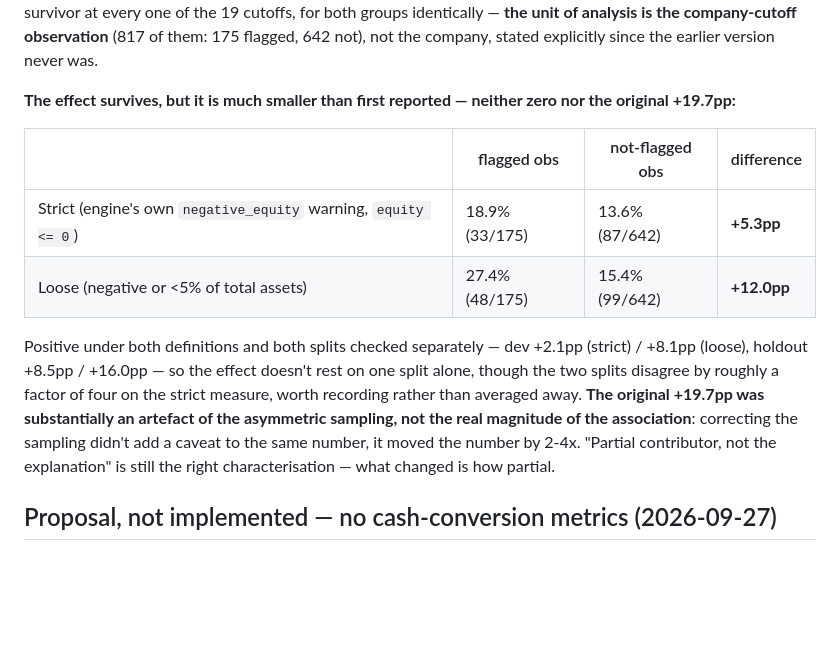
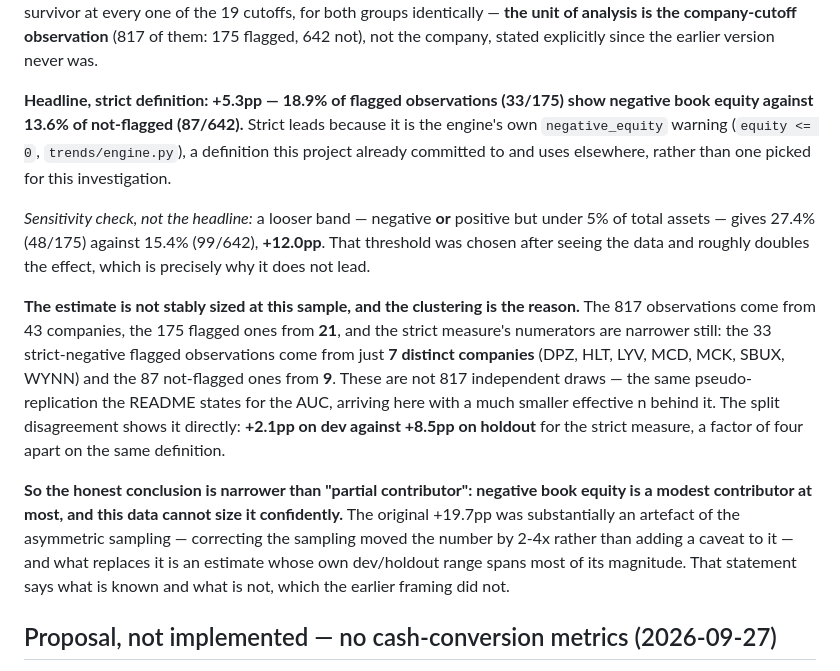
Before and after one commit to ozairh-dev/credit-risk-analyser, a Markdown page: TODO.md, the part around the change. Rendered like a GitHub page; blank space fills up the shorter version.

Commit message:
docs: lead with the strict negative-equity measure, add the clustering caveat
Two edits to TODO.md's negative-equity entry. No code touched; src/, config/
and tests/ unchanged.

Strict is now the headline (+5.3pp, 18.9% vs 13.6%) with a one-line reason:
it uses the engine's own negative_equity warning (equity <= 0,
trends/engine.py), a definition the project already committed to and uses
elsewhere. The loose band (negative or under 5% of assets, +12.0pp) is
demoted to an explicitly labelled sensitivity check, stating plainly that
its threshold was chosen after seeing the data and roughly doubles the
effect -- which is why it must not lead.

Clustering caveat added, matching the README's treatment of the AUC. The
817 observations come from 43 companies and the 175 flagged ones from 21,
but the strict numerators are narrower still and that is the number that
governs precision: the 33 strict-negative flagged observations come from
just 7 distinct companies (DPZ, HLT, LYV, MCD, MCK, SBUX, WYNN), the 87
not-flagged ones from 9. Counted directly rather than estimated. The
dev/holdout disagreement is cited as the visible symptom -- +2.1pp against
+8.5pp on the same strict definition, a factor of four.

Conclusion tightened accordingly: negative book equity is a modest
contributor at most, and this data cannot size it confidently. That is a
stronger statement than "partial contributor, not the explanation" because
it says what is and isn't known, rather than only which of the two it
isn't.

Co-Authored-By: Claude Opus 5 <noreply@anthropic.com>

```diff
--- a/TODO.md
+++ b/TODO.md
@@ -322,21 +322,32 @@ version evaluates every survivor at every one of the 19 cutoffs, for both groups
 **the unit of analysis is the company-cutoff observation** (817 of them: 175 flagged, 642
 not), not the company, stated explicitly since the earlier version never was.
 
-**The effect survives, but it is much smaller than first reported — neither zero nor the
-original +19.7pp:**
+**Headline, strict definition: +5.3pp — 18.9% of flagged observations (33/175) show
+negative book equity against 13.6% of not-flagged (87/642).** Strict leads because it is
+the engine's own `negative_equity` warning (`equity <= 0`, `trends/engine.py`), a
+definition this project already committed to and uses elsewhere, rather than one picked
+for this investigation.
 
-| | flagged obs | not-flagged obs | difference |
-|---|---|---|---|
-| Strict (engine's own `negative_equity` warning, `equity <= 0`) | 18.9% (33/175) | 13.6% (87/642) | **+5.3pp** |
-| Loose (negative or <5% of total assets) | 27.4% (48/175) | 15.4% (99/642) | **+12.0pp** |
+*Sensitivity check, not the headline:* a looser band — negative **or** positive but under
+5% of total assets — gives 27.4% (48/175) against 15.4% (99/642), **+12.0pp**. That
+threshold was chosen after seeing the data and roughly doubles the effect, which is
+precisely why it does not lead.
 
-Positive under both definitions and both splits checked separately — dev +2.1pp (strict) /
-+8.1pp (loose), holdout +8.5pp / +16.0pp — so the effect doesn't rest on one split alone,
-though the two splits disagree by roughly a factor of four on the strict measure, worth
-recording rather than averaged away. **The original +19.7pp was substantially an artefact of
-the asymmetric sampling, not the real magnitude of the association**: correcting the sampling
-didn't add a caveat to the same number, it moved the number by 2-4x. "Partial contributor, not
-the explanation" is still the right characterisation — what changed is how partial.
+**The estimate is not stably sized at this sample, and the clustering is the reason.** The
+817 observations come from 43 companies, the 175 flagged ones from **21**, and the strict
+measure's numerators are narrower still: the 33 strict-negative flagged observations come
+from just **7 distinct companies** (DPZ, HLT, LYV, MCD, MCK, SBUX, WYNN) and the 87
+not-flagged ones from **9**. These are not 817 independent draws — the same
+pseudo-replication the README states for the AUC, arriving here with a much smaller
+effective n behind it. The split disagreement shows it directly: **+2.1pp on dev against
++8.5pp on holdout** for the strict measure, a factor of four apart on the same definition.
+
+**So the honest conclusion is narrower than "partial contributor": negative book equity is
+a modest contributor at most, and this data cannot size it confidently.** The original
++19.7pp was substantially an artefact of the asymmetric sampling — correcting the sampling
+moved the number by 2-4x rather than adding a caveat to it — and what replaces it is an
+estimate whose own dev/holdout range spans most of its magnitude. That statement says what
+is known and what is not, which the earlier framing did not.
 
 ## Proposal, not implemented — no cash-conversion metrics (2026-09-27)
 
```
